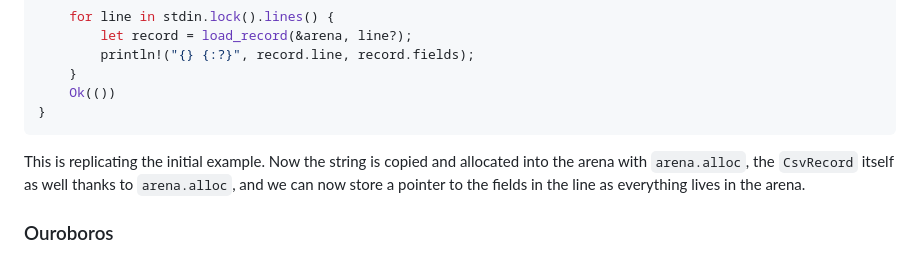
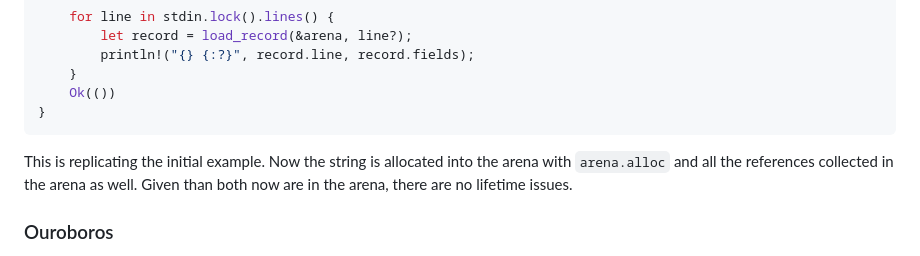
Before and after one commit to cyprusrust/CyprusRust, a Markdown page: posts/2025-05-31-self-referential-structs-rust.md, the part around the change. Drawn GitHub-style.

Commit message:
Update on the arena conclusions

````diff
--- a/posts/2025-05-31-self-referential-structs-rust.md
+++ b/posts/2025-05-31-self-referential-structs-rust.md
@@ -239,7 +239,8 @@ fn main() -> io::Result<()> {
 }
 ```
 
-This is replicating the initial example. Now the string is copied and allocated into the arena with `arena.alloc`, the `CsvRecord` itself as well thanks to `arena.alloc`, and we can now store a pointer to the fields in the line as everything lives in the arena.
+This is replicating the initial example. Now the string is allocated into the arena with `arena.alloc` and all the references collected in the arena as well.
+Given than both now are in the arena, there are no lifetime issues.
 
 ### Ouroboros
 
````
